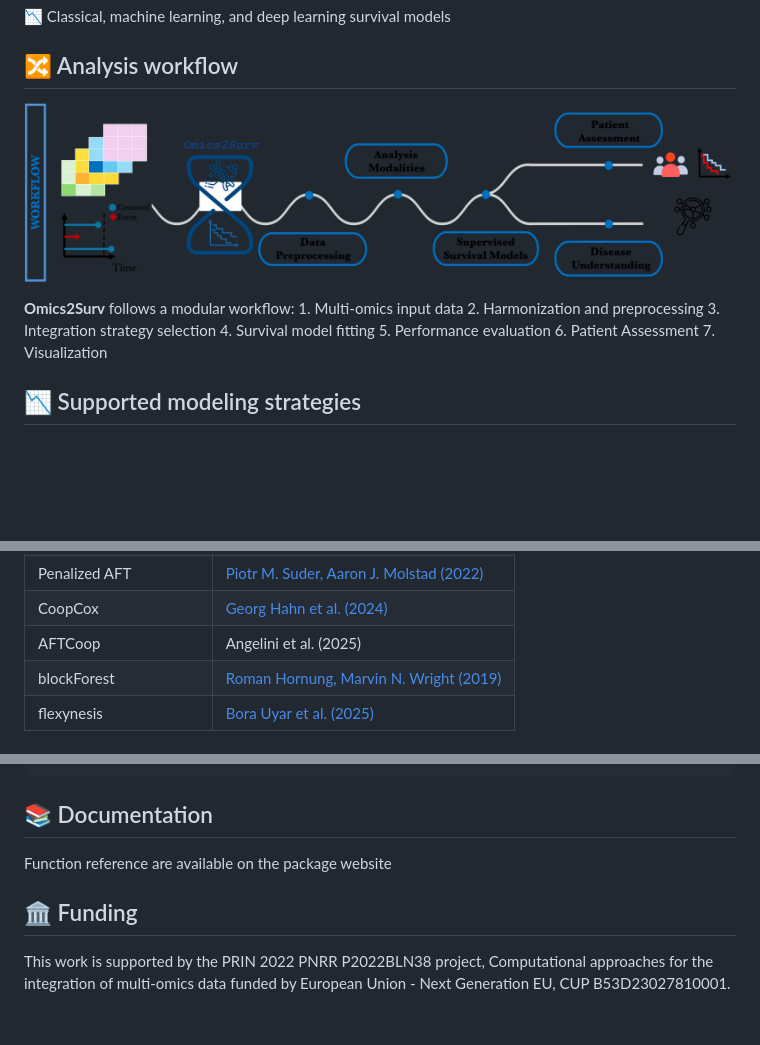
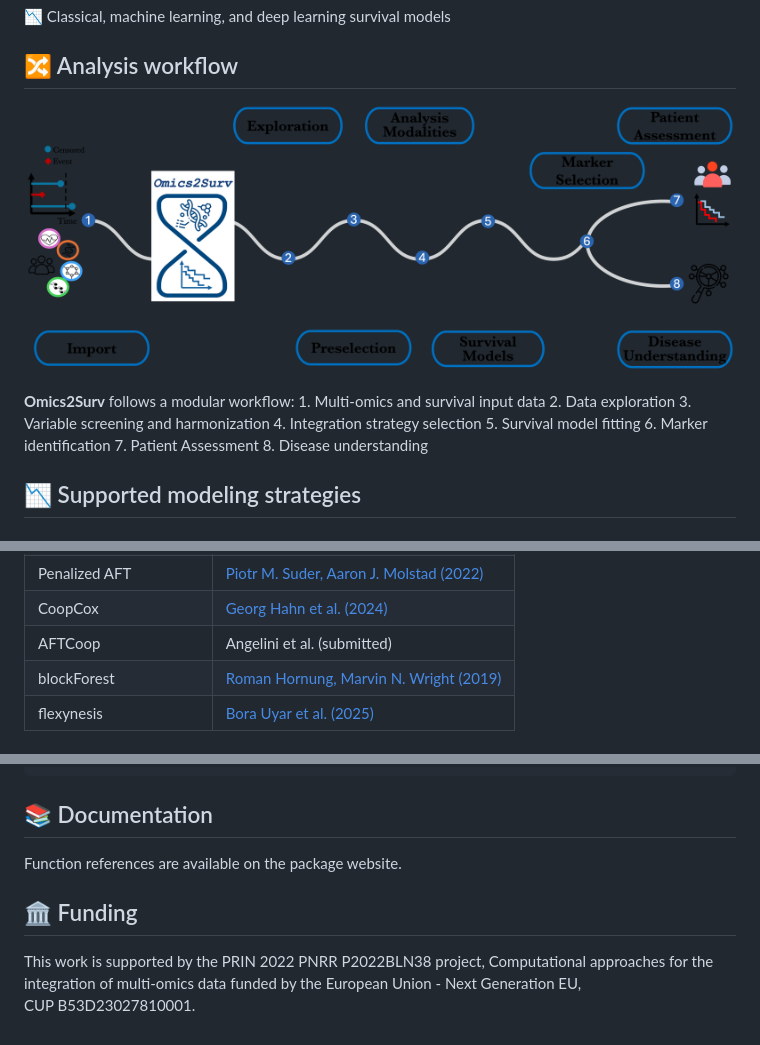
Before and after one commit to FraCalanca/Omics2Surv, a Markdown page: index.md, 3 parts joined by grey strips. Drawn GitHub-style; pictures changed too: reference/figures/Workflow.png (added); blank space fills up the shorter version.

Commit message:
Deploying to gh-pages from @ FraCalanca/Omics2Surv@51a7050b411de0b94827c967ff1998639f5da339 🚀

```diff
--- a/index.md
+++ b/index.md
@@ -42,12 +42,12 @@ Joint integration
 
 ## 🔀 Analysis workflow
 
-![](reference/figures/workflow.png)
+![](reference/figures/Workflow.png)
 
-**Omics2Surv** follows a modular workflow: 1. Multi-omics input data 2.
-Harmonization and preprocessing 3. Integration strategy selection 4.
-Survival model fitting 5. Performance evaluation 6. Patient Assessment
-7. Visualization
+**Omics2Surv** follows a modular workflow: 1. Multi-omics and survival
+input data 2. Data exploration 3. Variable screening and harmonization
+4. Integration strategy selection 5. Survival model fitting 6. Marker
+identification 7. Patient Assessment 8. Disease understanding
 
 ## 📉 Supported modeling strategies
 
@@ -77,7 +77,7 @@ Survival model fitting 5. Performance evaluation 6. Patient Assessment
 | Cox Adaptive LASSO | [Hao Helen Zhang , Wenbin Lu (2007)](https://doi.org/10.1093/biomet/asm037) |
 | Penalized AFT | [Piotr M. Suder, Aaron J. Molstad (2022)](https://doi.org/10.1002/sim.9264) |
 | CoopCox | [Georg Hahn et al. (2024)](https://doi.org/10.1093/bib/bbae267) |
-| AFTCoop | Angelini et al. (2025) |
+| AFTCoop | Angelini et al. (submitted) |
 | blockForest | [Roman Hornung, Marvin N. Wright (2019)](https://doi.org/10.1186/s12859-019-2942-y) |
 | flexynesis | [Bora Uyar et al. (2025)](https://doi.org/10.1038/s41467-025-63688-5) |
 
@@ -93,10 +93,11 @@ devtools::install_github("FraCalanca/Omics2Surv")
 
 ## 📚 Documentation
 
-Function reference are available on the package website
+Function references are available on the package website.
 
 ## 🏛 Funding
 
 This work is supported by the PRIN 2022 PNRR P2022BLN38
 project, Computational approaches for the integration of multi-omics
-data funded by European Union - Next Generation EU, CUP B53D23027810001.
+data funded by the European Union - Next Generation EU,
+CUP B53D23027810001.
```
Also changed, not shown: 4 other files.
